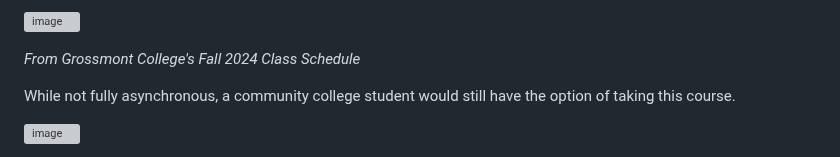
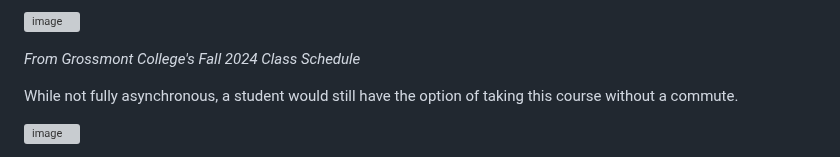
Before and after one commit to michaelrgarcia/transfer-vision, a Markdown page: README.md, the part around the change. Rendered like a GitHub page; grey boxes are pictures that could not be loaded.

```diff
--- a/README.md
+++ b/README.md
@@ -130,7 +130,7 @@ Here are various examples of TransferVision doing so:
 
 *From Grossmont College's Fall 2024 Class Schedule*
 
-While not fully asynchronous, a community college student would still have the option of taking this course.
+While not fully asynchronous, a student would still have the option of taking this course without a commute.
 
 ![image](https://github.com/user-attachments/assets/8ce1462d-fd6f-4c67-8885-243f58dcdbe8)
 
```
